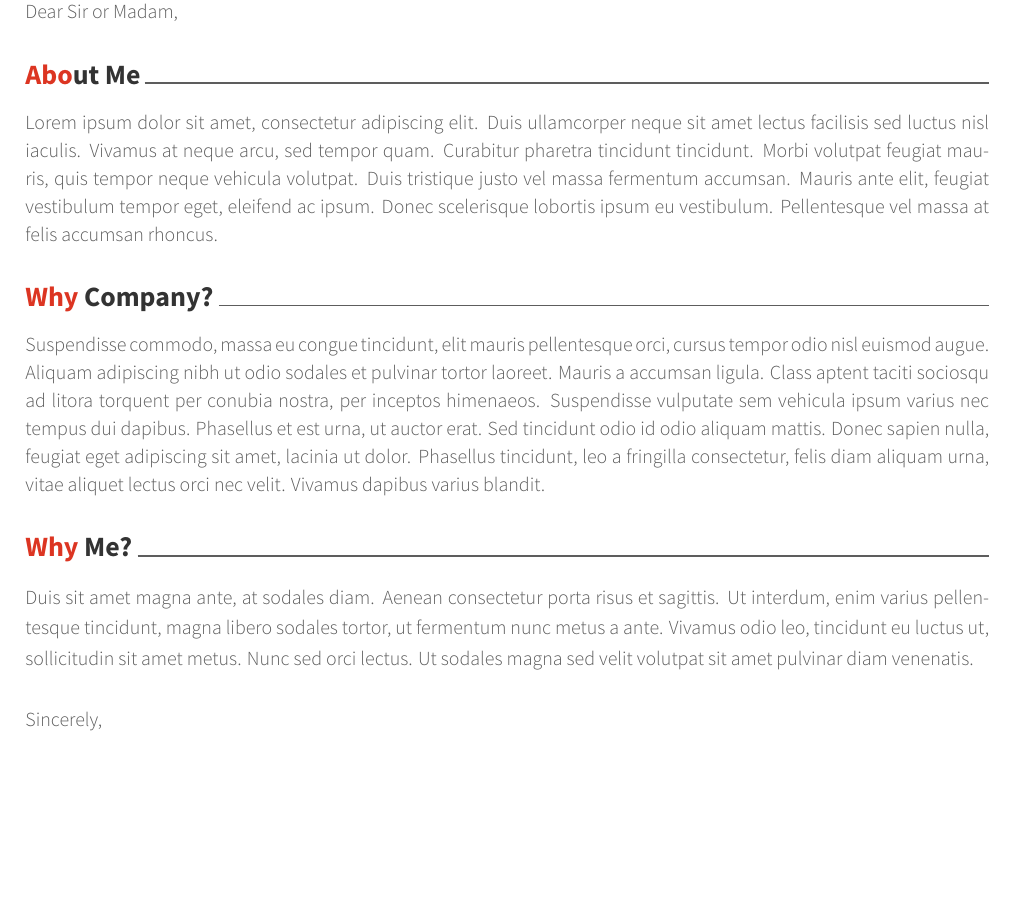
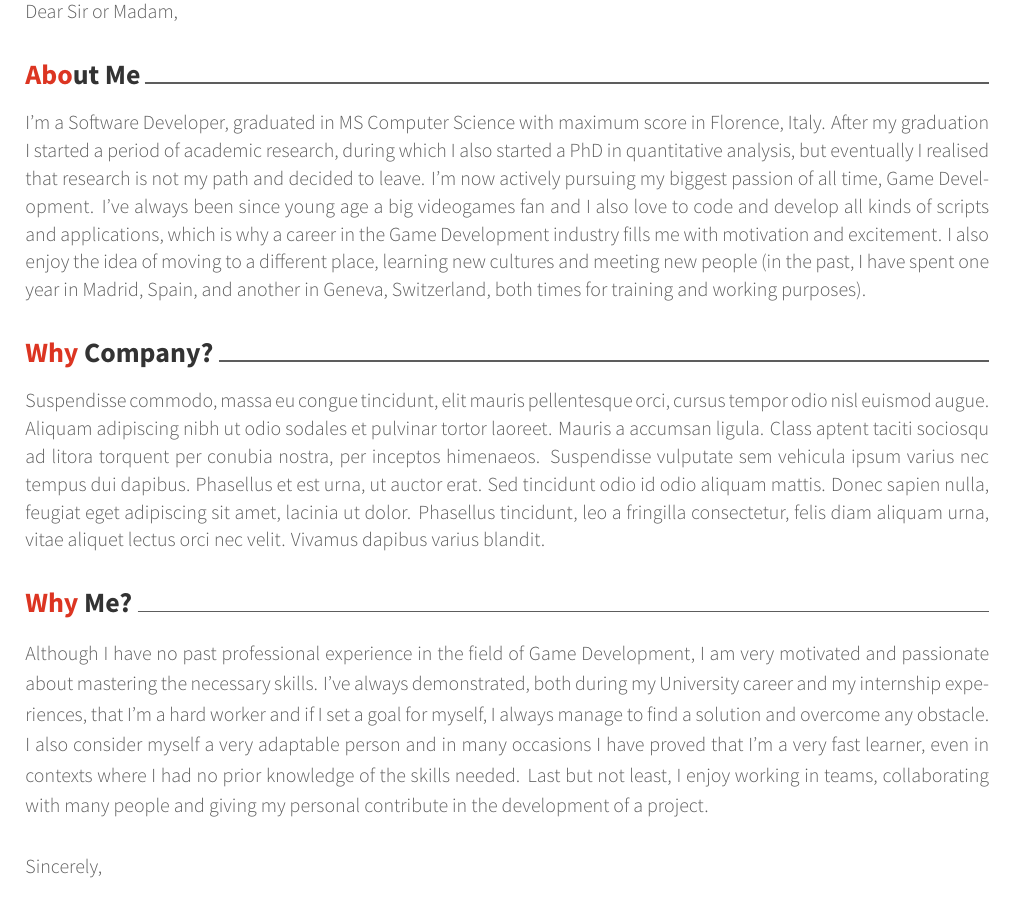
Before and after one commit to oddlord/CV, a LaTeX CV (cover-letter/coverletter.tex): part of the page, cut so that both start at the same text, the shorter picture padded with empty space. Compiled offline with XeLaTeX.

Commit message:
Cover letter About Me and Why Me

```diff
--- a/cover-letter/coverletter.tex
+++ b/cover-letter/coverletter.tex
@@ -68,13 +68,17 @@
   %%% Write content for your cover letter
   \begin{cvletter}
     \cvparagraph{About Me}
-      Lorem ipsum dolor sit amet, consectetur adipiscing elit. Duis ullamcorper neque sit amet lectus facilisis sed luctus nisl iaculis. Vivamus at neque arcu, sed tempor quam. Curabitur pharetra tincidunt tincidunt. Morbi volutpat feugiat mauris, quis tempor neque vehicula volutpat. Duis tristique justo vel massa fermentum accumsan. Mauris ante elit, feugiat vestibulum tempor eget, eleifend ac ipsum. Donec scelerisque lobortis ipsum eu vestibulum. Pellentesque vel massa at felis accumsan rhoncus.
+      % Lorem ipsum dolor sit amet, consectetur adipiscing elit. Duis ullamcorper neque sit amet lectus facilisis sed luctus nisl iaculis. Vivamus at neque arcu, sed tempor quam. Curabitur pharetra tincidunt tincidunt. Morbi volutpat feugiat mauris, quis tempor neque vehicula volutpat. Duis tristique justo vel massa fermentum accumsan. Mauris ante elit, feugiat vestibulum tempor eget, eleifend ac ipsum. Donec scelerisque lobortis ipsum eu vestibulum. Pellentesque vel massa at felis accumsan rhoncus.
+
+      I'm a Software Developer, graduated in MS Computer Science with maximum score in Florence, Italy. After my graduation I started a period of academic research, during which I also started a PhD in quantitative analysis, but eventually I realised that research is not my path and decided to leave. I'm now actively pursuing my biggest passion of all time, Game Development. I've always been since young age a big videogames fan and I also love to code and develop all kinds of scripts and applications, which is why a career in the Game Development industry fills me with motivation and excitement. I also enjoy the idea of moving to a different place, learning new cultures and meeting new people (in the past, I have spent one year in Madrid, Spain, and another in Geneva, Switzerland, both times for training and working purposes).
 
     \cvparagraph{Why Company?}
       Suspendisse commodo, massa eu congue tincidunt, elit mauris pellentesque orci, cursus tempor odio nisl euismod augue. Aliquam adipiscing nibh ut odio sodales et pulvinar tortor laoreet. Mauris a accumsan ligula. Class aptent taciti sociosqu ad litora torquent per conubia nostra, per inceptos himenaeos. Suspendisse vulputate sem vehicula ipsum varius nec tempus dui dapibus. Phasellus et est urna, ut auctor erat. Sed tincidunt odio id odio aliquam mattis. Donec sapien nulla, feugiat eget adipiscing sit amet, lacinia ut dolor. Phasellus tincidunt, leo a fringilla consectetur, felis diam aliquam urna, vitae aliquet lectus orci nec velit. Vivamus dapibus varius blandit.
 
     \cvparagraph{Why Me?}
-      Duis sit amet magna ante, at sodales diam. Aenean consectetur porta risus et sagittis. Ut interdum, enim varius pellentesque tincidunt, magna libero sodales tortor, ut fermentum nunc metus a ante. Vivamus odio leo, tincidunt eu luctus ut, sollicitudin sit amet metus. Nunc sed orci lectus. Ut sodales magna sed velit volutpat sit amet pulvinar diam venenatis.
+      % Duis sit amet magna ante, at sodales diam. Aenean consectetur porta risus et sagittis. Ut interdum, enim varius pellentesque tincidunt, magna libero sodales tortor, ut fermentum nunc metus a ante. Vivamus odio leo, tincidunt eu luctus ut, sollicitudin sit amet metus. Nunc sed orci lectus. Ut sodales magna sed velit volutpat sit amet pulvinar diam venenatis.
+
+      Although I have no past professional experience in the field of Game Development, I am very motivated and passionate about mastering the necessary skills. I've always demonstrated, both during my University career and my internship experiences, that I'm a hard worker and if I set a goal for myself, I always manage to find a solution and overcome any obstacle. I also consider myself a very adaptable person and in many occasions I have proved that I'm a very fast learner, even in contexts where I had no prior knowledge of the skills needed. Last but not least, I enjoy working in teams, collaborating with many people and giving my personal contribute in the development of a project.
   \end{cvletter}
 
   %%% Make a closing for Cover Letter using letter data
```
Also changed, not shown: cover-letter/coverletter.pdf.
